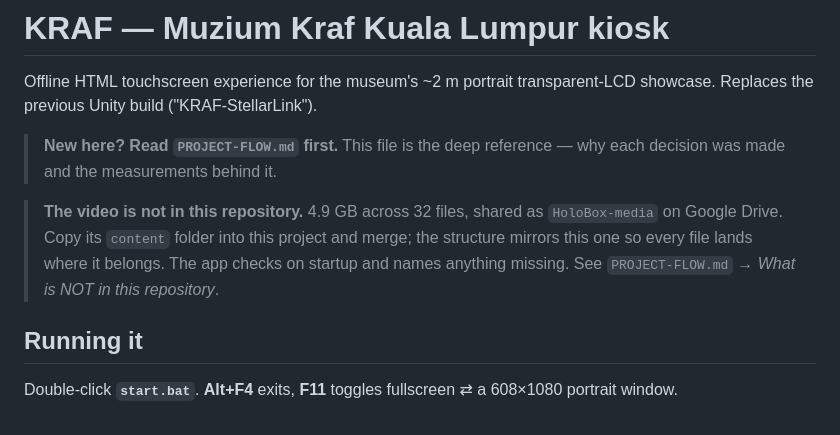
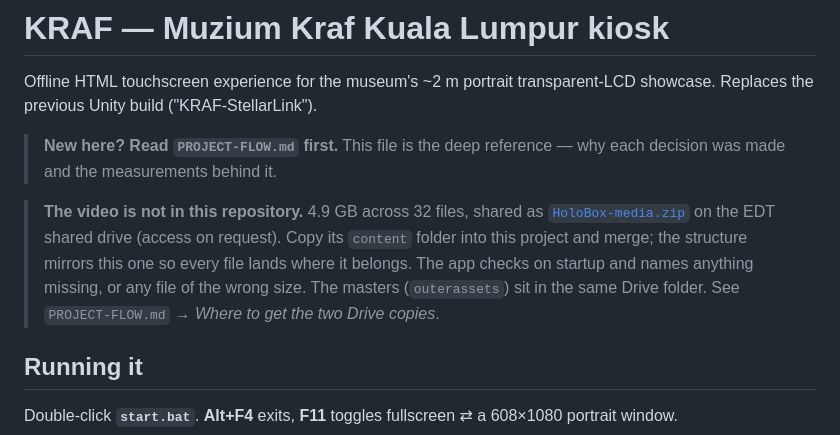
Before and after one commit to weareedt/Kraf-HoloBox-2026, a Markdown page: README.md, the part around the change. Drawn GitHub-style.

```diff
--- a/README.md
+++ b/README.md
@@ -6,10 +6,12 @@ showcase. Replaces the previous Unity build ("KRAF-StellarLink").
 > **New here? Read `PROJECT-FLOW.md` first.** This file is the deep reference — why each
 > decision was made and the measurements behind it.
 
-> **The video is not in this repository.** 4.9 GB across 32 files, shared as `HoloBox-media`
-> on Google Drive. Copy its `content` folder into this project and merge; the structure
-> mirrors this one so every file lands where it belongs. The app checks on startup and names
-> anything missing. See `PROJECT-FLOW.md` → *What is NOT in this repository*.
+> **The video is not in this repository.** 4.9 GB across 32 files, shared as
+> [`HoloBox-media.zip`](https://drive.google.com/file/d/1EfFQQ6eYLqWL2Ne0skg1237mAU0qu1C2/view?usp=drive_link) on the EDT shared drive (access on request). Copy its `content`
+> folder into this project and merge; the structure mirrors this one so every file lands where
+> it belongs. The app checks on startup and names anything missing, or any file of the wrong
+> size. The masters (`outerassets`) sit in the same Drive folder. See `PROJECT-FLOW.md` →
+> *Where to get the two Drive copies*.
 
 ## Running it
 
```
Also changed, not shown: HANDOVER.md (+5 -0 lines), PROJECT-FLOW.md (+15 -0 lines).
